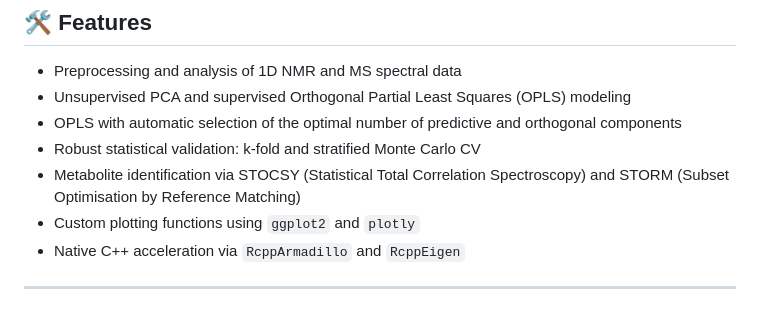
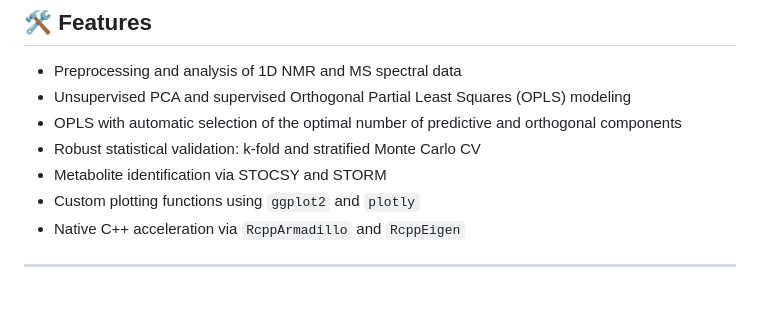
Before and after one commit to tkimhofer/metabom8, a Markdown page: README.md, the part around the change. Rendered like a GitHub page.

```diff
--- a/README.md
+++ b/README.md
@@ -13,7 +13,7 @@
 - Unsupervised PCA and supervised Orthogonal Partial Least Squares (OPLS) modeling
 - OPLS with automatic selection of the optimal number of predictive and orthogonal components
 - Robust statistical validation: k-fold and stratified Monte Carlo CV
-- Metabolite identification via STOCSY (Statistical Total Correlation Spectroscopy) and STORM (Subset Optimisation by Reference Matching)
+- Metabolite identification via STOCSY and STORM
 - Custom plotting functions using `ggplot2` and `plotly`
 - Native C++ acceleration via `RcppArmadillo` and `RcppEigen`
 
```
